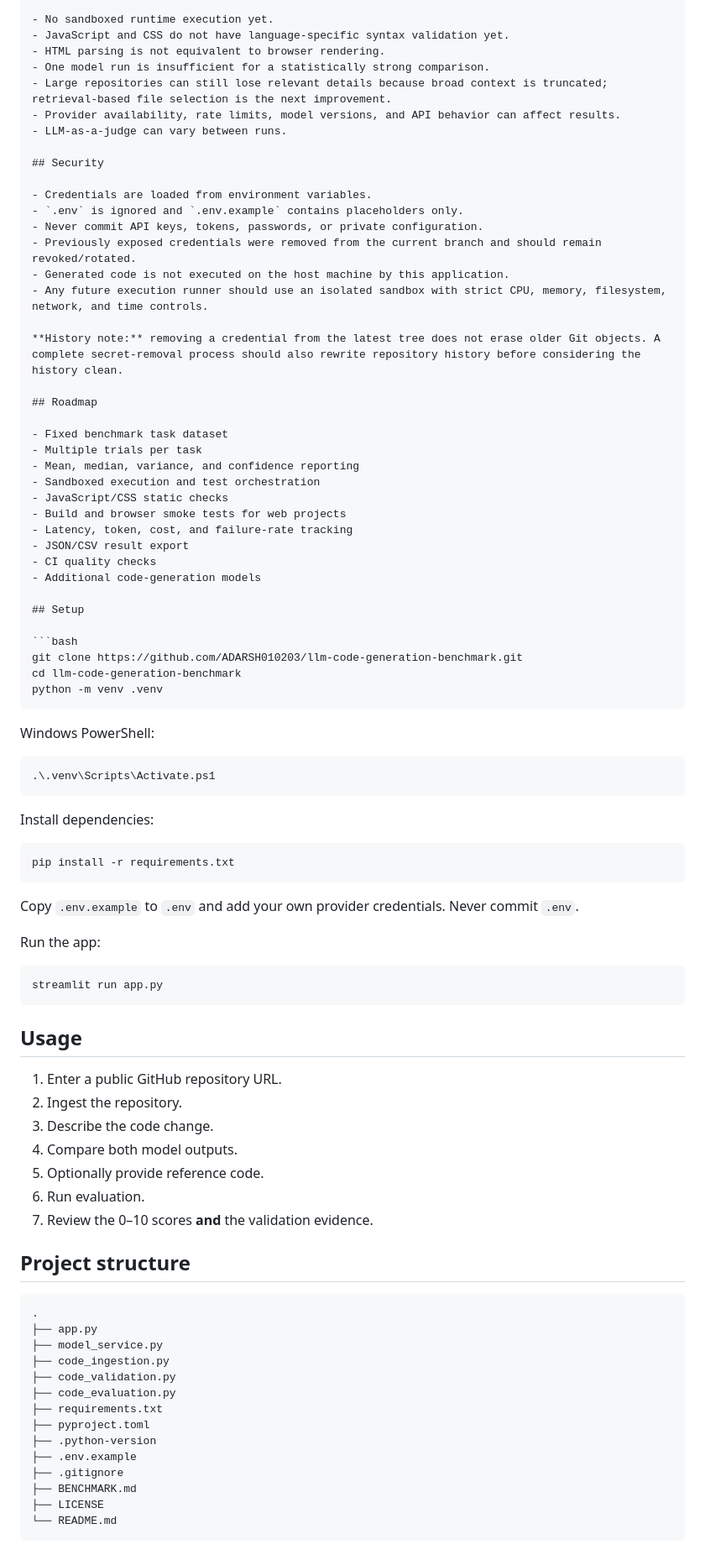
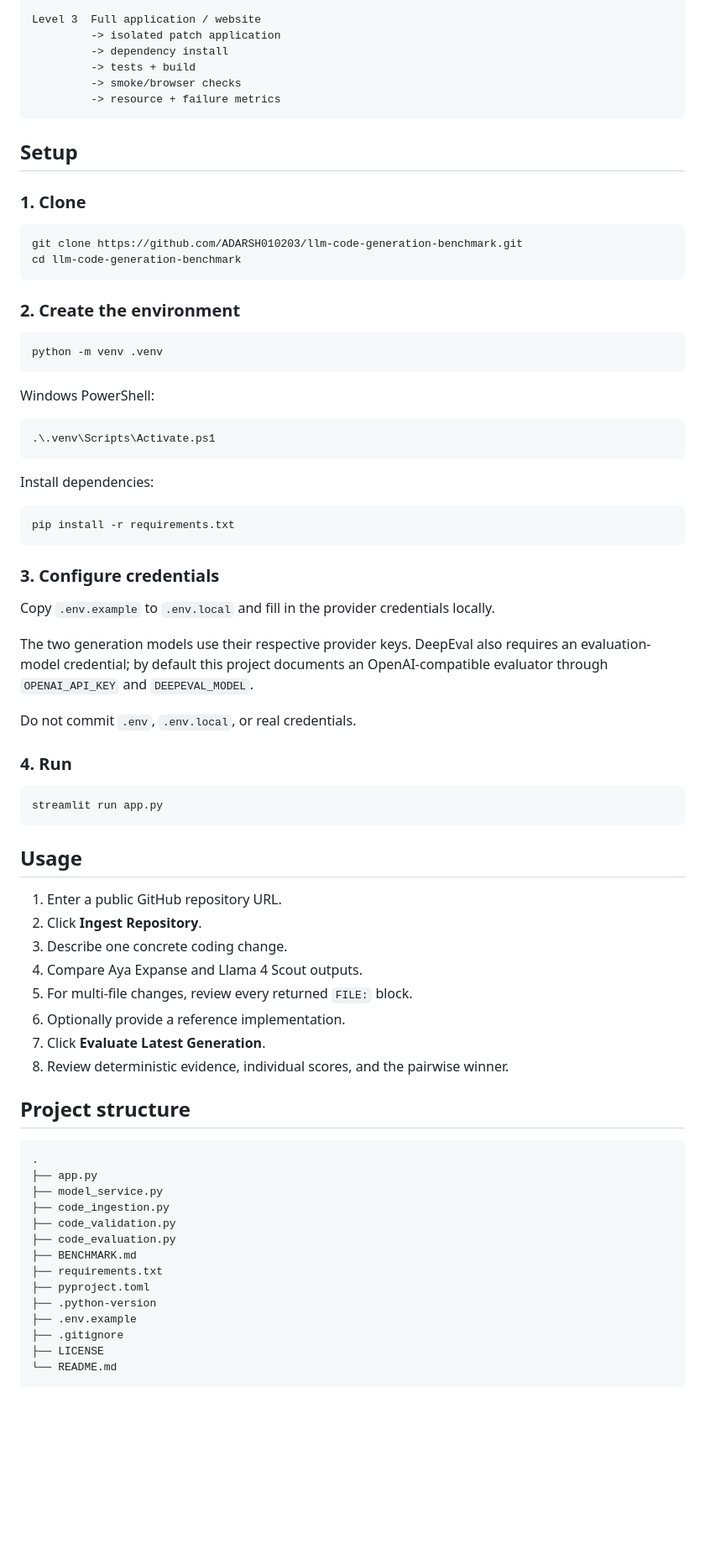
Before and after one commit to ADARSH010203/llm-code-generation-benchmark, a Markdown page: README.md, the part around one of its changes. Shown at 84% size. Rendered like a GitHub page; blank space fills up the shorter version.

````diff
--- a/README.md
+++ b/README.md
@@ -146,41 +128,24 @@ For a full website, the current system should **not** say “the website is 90%
 
-- No sandboxed runtime execution yet.
-- JavaScript and CSS do not have language-specific syntax validation yet.
-- HTML parsing is not equivalent to browser rendering.
-- One model run is insufficient for a statistically strong comparison.
-- Large repositories can still lose relevant details because broad context is truncated; retrieval-based file selection is the next improvement.
-- Provider availability, rate limits, model versions, and API behavior can affect results.
-- LLM-as-a-judge can vary between runs.
-
-## Security
-
-- Credentials are loaded from environment variables.
-- `.env` is ignored and `.env.example` contains placeholders only.
-- Never commit API keys, tokens, passwords, or private configuration.
-- Previously exposed credentials were removed from the current branch and should remain revoked/rotated.
-- Generated code is not executed on the host machine by this application.
-- Any future execution runner should use an isolated sandbox with strict CPU, memory, filesystem, network, and time controls.
-
-**History note:** removing a credential from the latest tree does not erase older Git objects. A complete secret-removal process should also rewrite repository history before considering the history clean.
-
-## Roadmap
-
-- Fixed benchmark task dataset
-- Multiple trials per task
-- Mean, median, variance, and confidence reporting
-- Sandboxed execution and test orchestration
-- JavaScript/CSS static checks
-- Build and browser smoke tests for web projects
-- Latency, token, cost, and failure-rate tracking
-- JSON/CSV result export
-- CI quality checks
-- Additional code-generation models
+Level 3  Full application / website
+         -> isolated patch application
+         -> dependency install
+         -> tests + build
+         -> smoke/browser checks
+         -> resource + failure metrics
+```
 
 ## Setup
+
+### 1. Clone
 
 ```bash
 git clone https://github.com/ADARSH010203/llm-code-generation-benchmark.git
 cd llm-code-generation-benchmark
+```
+
+### 2. Create the environment
+
+```bash
 python -m venv .venv
 ```
 
@@ -196,9 +161,15 @@ Install dependencies:
 pip install -r requirements.txt
 ```
 
-Copy `.env.example` to `.env` and add your own provider credentials. Never commit `.env`.
+### 3. Configure credentials
 
-Run the app:
+Copy `.env.example` to `.env.local` and fill in the provider credentials locally.
+
+The two generation models use their respective provider keys. DeepEval also requires an evaluation-model credential; by default this project documents an OpenAI-compatible evaluator through `OPENAI_API_KEY` and `DEEPEVAL_MODEL`.
+
+Do not commit `.env`, `.env.local`, or real credentials.
+
+### 4. Run
 
 ```bash
 streamlit run app.py
@@ -207,12 +178,13 @@ streamlit run app.py
 ## Usage
 
 1. Enter a public GitHub repository URL.
-2. Ingest the repository.
-3. Describe the code change.
-4. Compare both model outputs.
-5. Optionally provide reference code.
-6. Run evaluation.
-7. Review the 0–10 scores **and** the validation evidence.
+2. Click **Ingest Repository**.
+3. Describe one concrete coding change.
+4. Compare Aya Expanse and Llama 4 Scout outputs.
+5. For multi-file changes, review every returned `FILE:` block.
+6. Optionally provide a reference implementation.
+7. Click **Evaluate Latest Generation**.
+8. Review deterministic evidence, individual scores, and the pairwise winner.
 
 ## Project structure
 
@@ -223,12 +195,12 @@ streamlit run app.py
 ├── code_ingestion.py
 ├── code_validation.py
 ├── code_evaluation.py
+├── BENCHMARK.md
 ├── requirements.txt
 ├── pyproject.toml
 ├── .python-version
 ├── .env.example
 ├── .gitignore
-├── BENCHMARK.md
 ├── LICENSE
 └── README.md
 ```
````
Also changed, not shown: other parts of README.md (+109 -100 lines).
